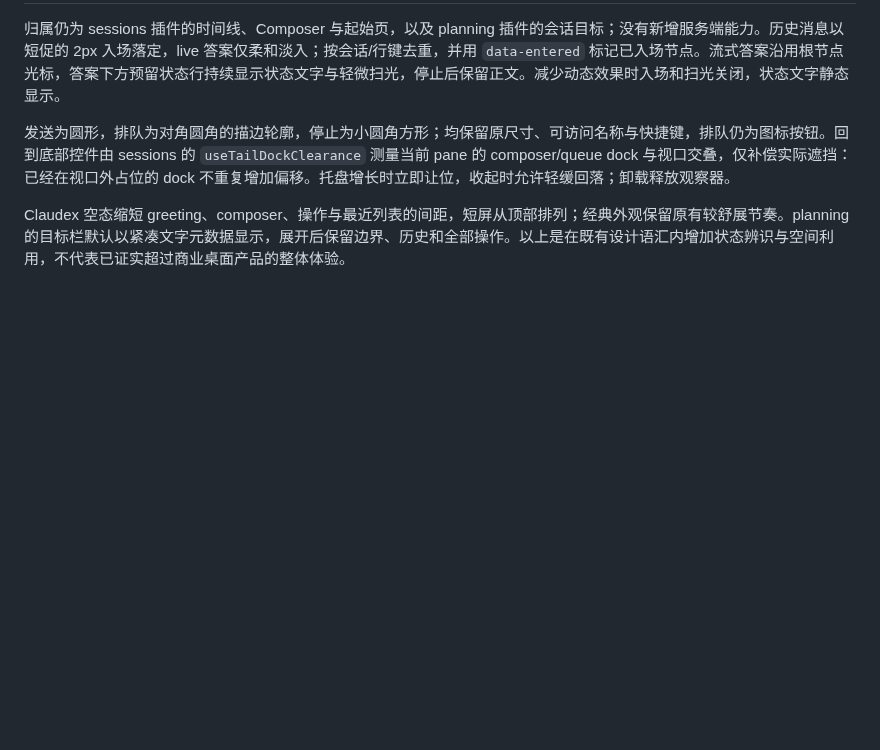
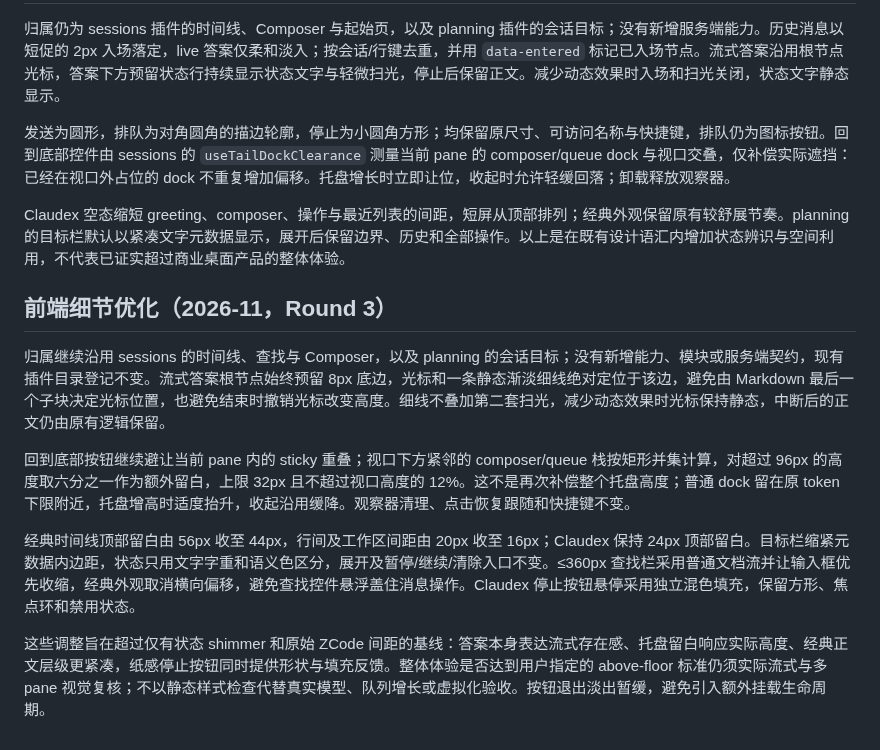
Before and after one commit to xuediner-source/xueness, a Markdown page: docs/xueness-conversation-experience.md, the part around the change. Rendered like a GitHub page; blank space fills up the shorter version.

Commit message:
Document Round 3 conversation polish and review boundaries

```diff
--- a/docs/xueness-conversation-experience.md
+++ b/docs/xueness-conversation-experience.md
@@ -35,3 +35,13 @@ Xueness 会话工作台支持按轮次继续对话。每轮保留用户消息、
 发送为圆形，排队为对角圆角的描边轮廓，停止为小圆角方形；均保留原尺寸、可访问名称与快捷键，排队仍为图标按钮。回到底部控件由 sessions 的 `useTailDockClearance` 测量当前 pane 的 composer/queue dock 与视口交叠，仅补偿实际遮挡：已经在视口外占位的 dock 不重复增加偏移。托盘增长时立即让位，收起时允许轻缓回落；卸载释放观察器。
 
 Claudex 空态缩短 greeting、composer、操作与最近列表的间距，短屏从顶部排列；经典外观保留原有较舒展节奏。planning 的目标栏默认以紧凑文字元数据显示，展开后保留边界、历史和全部操作。以上是在既有设计语汇内增加状态辨识与空间利用，不代表已证实超过商业桌面产品的整体体验。
+
+## 前端细节优化（2026-11，Round 3）
+
+归属继续沿用 sessions 的时间线、查找与 Composer，以及 planning 的会话目标；没有新增能力、模块或服务端契约，现有插件目录登记不变。流式答案根节点始终预留 8px 底边，光标和一条静态渐淡细线绝对定位于该边，避免由 Markdown 最后一个子块决定光标位置，也避免结束时撤销光标改变高度。细线不叠加第二套扫光，减少动态效果时光标保持静态，中断后的正文仍由原有逻辑保留。
+
+回到底部按钮继续避让当前 pane 内的 sticky 重叠；视口下方紧邻的 composer/queue 栈按矩形并集计算，对超过 96px 的高度取六分之一作为额外留白，上限 32px 且不超过视口高度的 12%。这不是再次补偿整个托盘高度；普通 dock 留在原 token 下限附近，托盘增高时适度抬升，收起沿用缓降。观察器清理、点击恢复跟随和快捷键不变。
+
+经典时间线顶部留白由 56px 收至 44px，行间及工作区间距由 20px 收至 16px；Claudex 保持 24px 顶部留白。目标栏缩紧元数据内边距，状态只用文字字重和语义色区分，展开及暂停/继续/清除入口不变。≤360px 查找栏采用普通文档流并让输入框优先收缩，经典外观取消横向偏移，避免查找控件悬浮盖住消息操作。Claudex 停止按钮悬停采用独立混色填充，保留方形、焦点环和禁用状态。
+
+这些调整旨在超过仅有状态 shimmer 和原始 ZCode 间距的基线：答案本身表达流式存在感、托盘留白响应实际高度、经典正文层级更紧凑，纸感停止按钮同时提供形状与填充反馈。整体体验是否达到用户指定的 above-floor 标准仍须实际流式与多 pane 视觉复核；不以静态样式检查代替真实模型、队列增长或虚拟化验收。按钮退出淡出暂缓，避免引入额外挂载生命周期。
```
